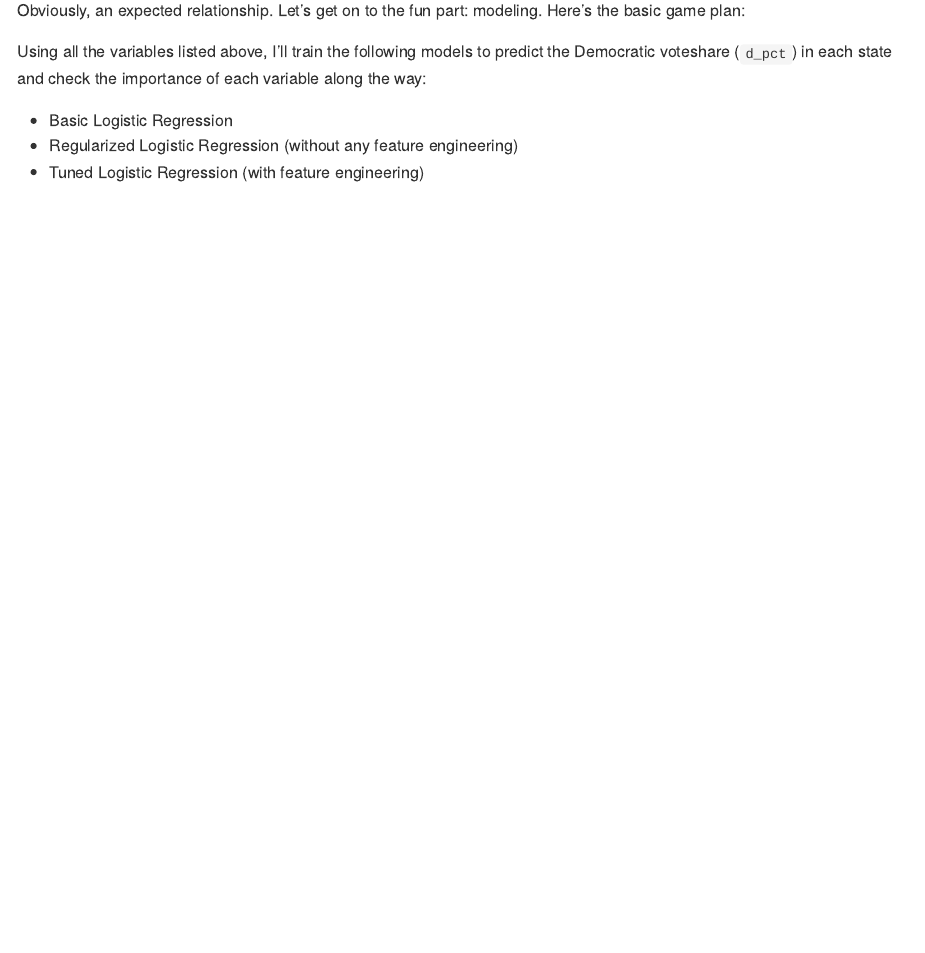
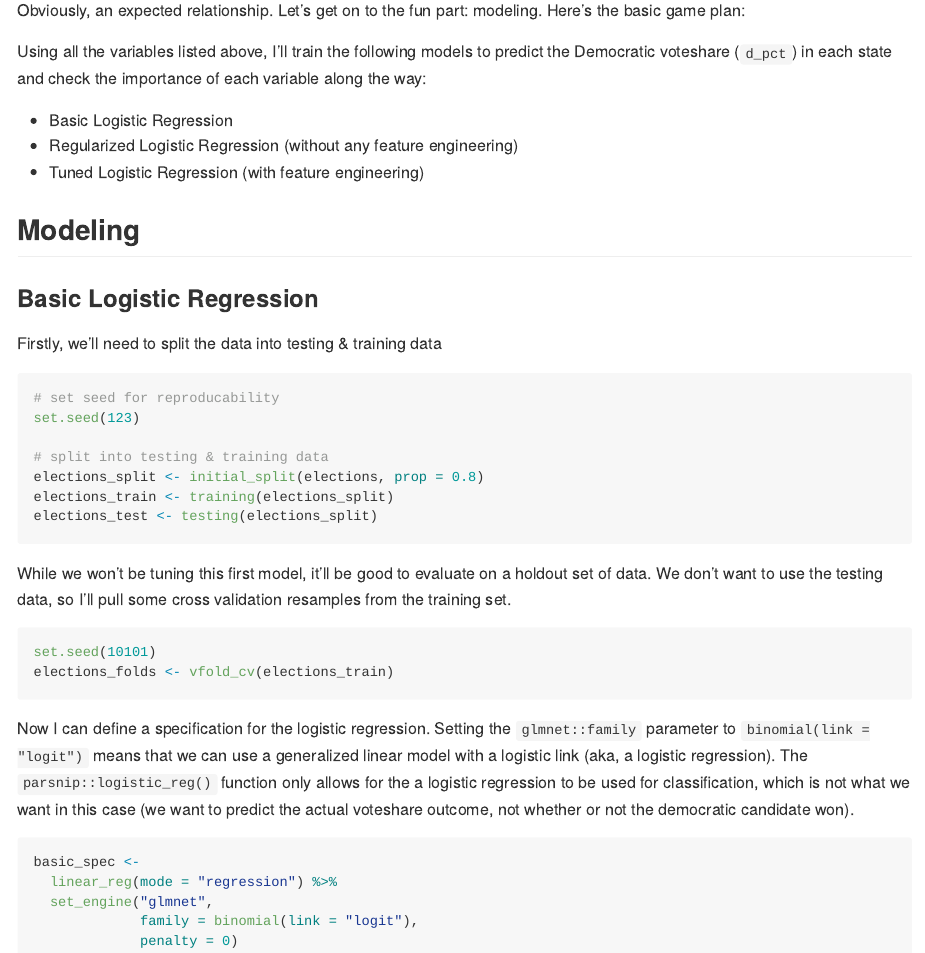
Before and after one commit to markjrieke/thedatadiary, an R Markdown document (2021.09.26-president_momentum/README.Rmd): the page in a window 1100 px wide, from 11250 px down. The pictures show the output file 2021.09.26-president_momentum/README.md that the author committed with the source, drawn offline in the style of GitHub; long lines of code are wrapped.

Commit message:
basic logistic regression modeling setup

````diff
--- a/2021.09.26-president_momentum/README.Rmd
+++ b/2021.09.26-president_momentum/README.Rmd
@@ -253,3 +253,35 @@ Using all the variables listed above, I'll train the following models to predict
 * Basic Logistic Regression
 * Regularized Logistic Regression (without any feature engineering)
 * Tuned Logistic Regression (with feature engineering)
+
+## Modeling
+### Basic Logistic Regression
+
+Firstly, we'll need to split the data into testing & training data
+
+```{r}
+# set seed for reproducability
+set.seed(123)
+
+# split into testing & training data
+elections_split <- initial_split(elections, prop = 0.8)
+elections_train <- training(elections_split)
+elections_test <- testing(elections_split)
+```
+
+While we won't be tuning this first model, it'll be good to evaluate on a holdout set of data. We don't want to use the testing data, so I'll pull some cross validation resamples from the training set.
+
+```{r}
+set.seed(10101)
+elections_folds <- vfold_cv(elections_train)
+```
+
+Now I can define a specification for the logistic regression. Setting the `glmnet::family` parameter to `binomial(link = "logit")` means that we can use a generalized linear model with a logistic link (aka, a logistic regression). The `parsnip::logistic_reg()` function only allows for the a logistic regression to be used for classification, which is not what we want in this case (we want to predict the actual voteshare outcome, not whether or not the democratic candidate won).
+
+```{r}
+basic_spec <-
+  linear_reg(mode = "regression") %>%
+  set_engine("glmnet",
+             family = binomial(link = "logit"),
+             penalty = 0)
+```
````
Also changed, not shown: 2021.09.26-president_momentum/README.md, 2021.09.26-president_momentum/README_files/figure-gfm/unnamed-chunk-1-1.png, 2021.09.26-president_momentum/README_files/figure-gfm/unnamed-chunk-2-1.png, 2021.09.26-president_momentum/README_files/figure-gfm/unnamed-chunk-3-1.png.
